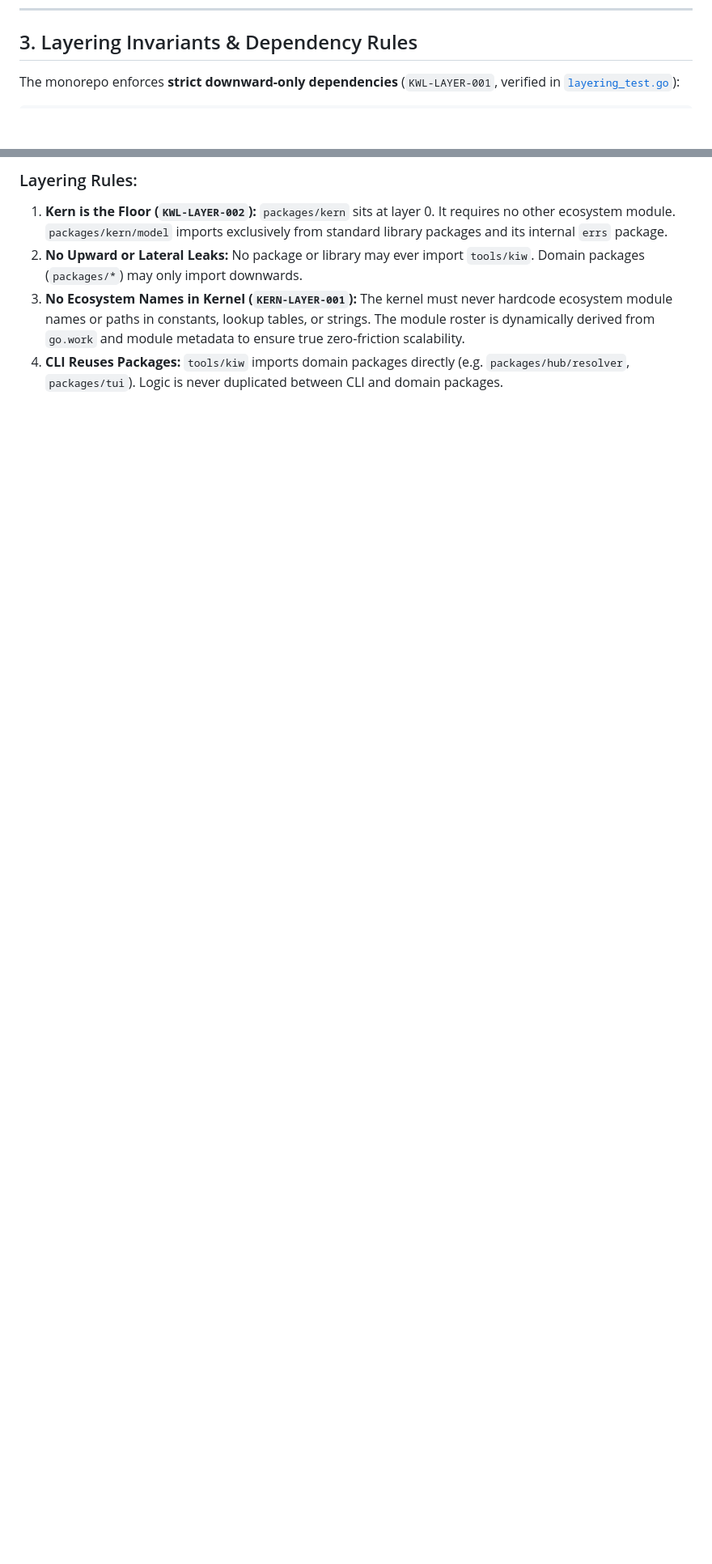
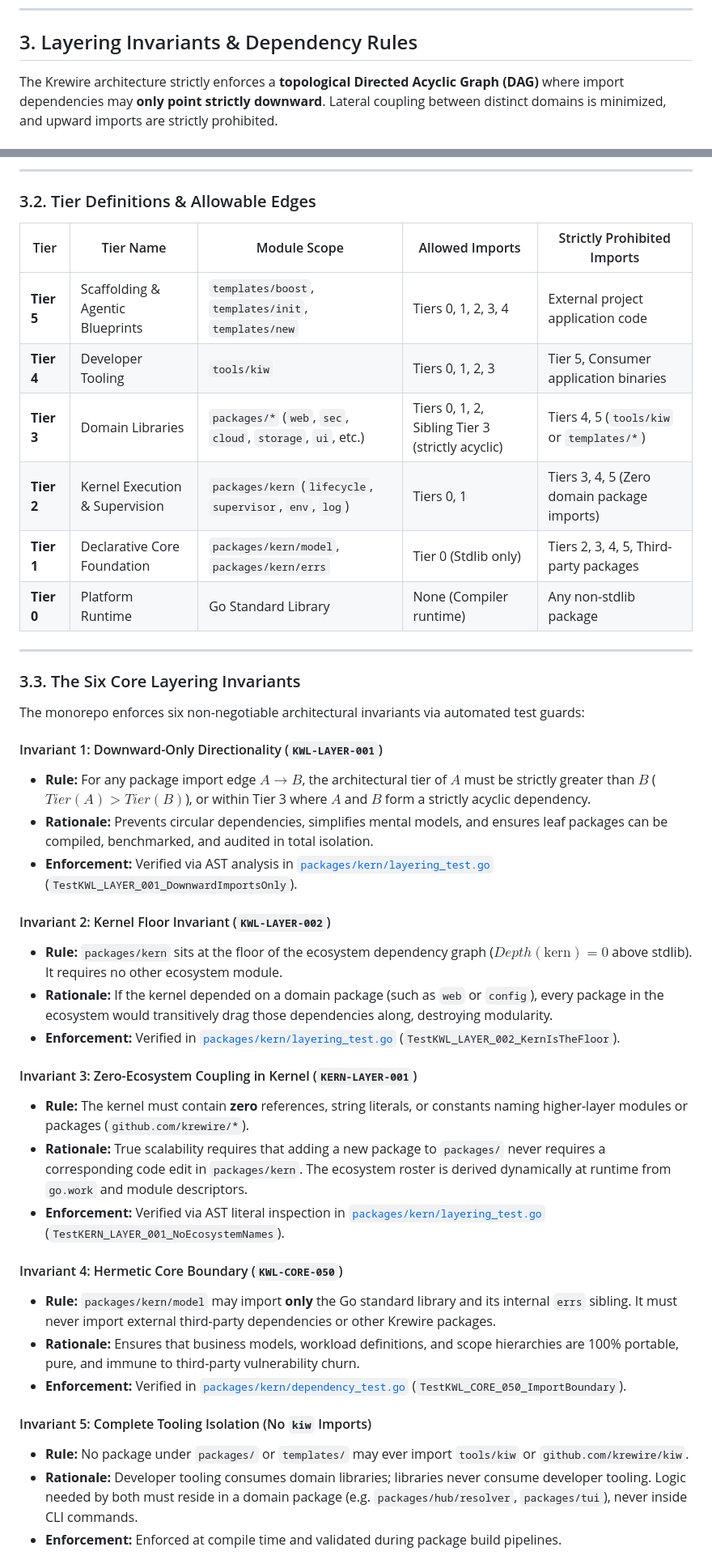
Before and after one commit to krewire/krewire, a Markdown page: docs/foundation/architecture.md, 2 parts joined by grey strips. Shown at 81% size. Drawn GitHub-style; blank space fills up the shorter version.

Commit message:
docs(architecture): define and strengthen layering tier hierarchy and invariants

````diff
--- a/docs/foundation/architecture.md
+++ b/docs/foundation/architecture.md
@@ -55,5 +55,5 @@ krewire/
 
 ## 3. Layering Invariants & Dependency Rules
 
-The monorepo enforces **strict downward-only dependencies** (`KWL-LAYER-001`, verified in [`layering_test.go`](../../packages/kern/layering_test.go)):
+The Krewire architecture strictly enforces a **topological Directed Acyclic Graph (DAG)** where import dependencies may **only point strictly downward**. Lateral coupling between distinct domains is minimized, and upward imports are strictly prohibited.
 
@@ -74,7 +102,46 @@ Go Standard Library
 ```
 
-### Layering Rules:
-1. **Kern is the Floor (`KWL-LAYER-002`):** `packages/kern` sits at layer 0. It requires no other ecosystem module. `packages/kern/model` imports exclusively from standard library packages and its internal `errs` package.
-2. **No Upward or Lateral Leaks:** No package or library may ever import `tools/kiw`. Domain packages (`packages/*`) may only import downwards.
-3. **No Ecosystem Names in Kernel (`KERN-LAYER-001`):** The kernel must never hardcode ecosystem module names or paths in constants, lookup tables, or strings. The module roster is dynamically derived from `go.work` and module metadata to ensure true zero-friction scalability.
-4. **CLI Reuses Packages:** `tools/kiw` imports domain packages directly (e.g. `packages/hub/resolver`, `packages/tui`). Logic is never duplicated between CLI and domain packages.
+---
+
+### 3.2. Tier Definitions & Allowable Edges
+
+| Tier | Tier Name | Module Scope | Allowed Imports | Strictly Prohibited Imports |
+|---|---|---|---|---|
+| **Tier 5** | Scaffolding & Agentic Blueprints | `templates/boost`, `templates/init`, `templates/new` | Tiers 0, 1, 2, 3, 4 | External project application code |
+| **Tier 4** | Developer Tooling | `tools/kiw` | Tiers 0, 1, 2, 3 | Tier 5, Consumer application binaries |
+| **Tier 3** | Domain Libraries | `packages/*` (`web`, `sec`, `cloud`, `storage`, `ui`, etc.) | Tiers 0, 1, 2, Sibling Tier 3 (strictly acyclic) | Tiers 4, 5 (`tools/kiw` or `templates/*`) |
+| **Tier 2** | Kernel Execution & Supervision | `packages/kern` (`lifecycle`, `supervisor`, `env`, `log`) | Tiers 0, 1 | Tiers 3, 4, 5 (Zero domain package imports) |
+| **Tier 1** | Declarative Core Foundation | `packages/kern/model`, `packages/kern/errs` | Tier 0 (Stdlib only) | Tiers 2, 3, 4, 5, Third-party packages |
+| **Tier 0** | Platform Runtime | Go Standard Library | None (Compiler runtime) | Any non-stdlib package |
+
+---
+
+### 3.3. The Six Core Layering Invariants
+
+The monorepo enforces six non-negotiable architectural invariants via automated test guards:
+
+#### Invariant 1: Downward-Only Directionality (`KWL-LAYER-001`)
+- **Rule:** For any package import edge $A \rightarrow B$, the architectural tier of $A$ must be strictly greater than $B$ ($Tier(A) > Tier(B)$), or within Tier 3 where $A$ and $B$ form a strictly acyclic dependency.
+- **Rationale:** Prevents circular dependencies, simplifies mental models, and ensures leaf packages can be compiled, benchmarked, and audited in total isolation.
+- **Enforcement:** Verified via AST analysis in [`packages/kern/layering_test.go`](../../packages/kern/layering_test.go#L202) (`TestKWL_LAYER_001_DownwardImportsOnly`).
+
+#### Invariant 2: Kernel Floor Invariant (`KWL-LAYER-002`)
+- **Rule:** `packages/kern` sits at the floor of the ecosystem dependency graph ($Depth(\text{kern}) = 0$ above stdlib). It requires no other ecosystem module.
+- **Rationale:** If the kernel depended on a domain package (such as `web` or `config`), every package in the ecosystem would transitively drag those dependencies along, destroying modularity.
+- **Enforcement:** Verified in [`packages/kern/layering_test.go`](../../packages/kern/layering_test.go#L240) (`TestKWL_LAYER_002_KernIsTheFloor`).
+
+#### Invariant 3: Zero-Ecosystem Coupling in Kernel (`KERN-LAYER-001`)
+- **Rule:** The kernel must contain **zero** references, string literals, or constants naming higher-layer modules or packages (`github.com/krewire/*`).
+- **Rationale:** True scalability requires that adding a new package to `packages/` never requires a corresponding code edit in `packages/kern`. The ecosystem roster is derived dynamically at runtime from `go.work` and module descriptors.
+- **Enforcement:** Verified via AST literal inspection in [`packages/kern/layering_test.go`](../../packages/kern/layering_test.go#L265) (`TestKERN_LAYER_001_NoEcosystemNames`).
+
+#### Invariant 4: Hermetic Core Boundary (`KWL-CORE-050`)
+- **Rule:** `packages/kern/model` may import **only** the Go standard library and its internal `errs` sibling. It must never import external third-party dependencies or other Krewire packages.
+- **Rationale:** Ensures that business models, workload definitions, and scope hierarchies are 100% portable, pure, and immune to third-party vulnerability churn.
+- **Enforcement:** Verified in [`packages/kern/dependency_test.go`](../../packages/kern/dependency_test.go#L18) (`TestKWL_CORE_050_ImportBoundary`).
+
+#### Invariant 5: Complete Tooling Isolation (No `kiw` Imports)
+- **Rule:** No package under `packages/` or `templates/` may ever import `tools/kiw` or `github.com/krewire/kiw`.
+- **Rationale:** Developer tooling consumes domain libraries; libraries never consume developer tooling. Logic needed by both must reside in a domain package (e.g. `packages/hub/resolver`, `packages/tui`), never inside CLI commands.
+- **Enforcement:** Enforced at compile time and validated during package build pipelines.
+
````
Also changed, not shown: other parts of docs/foundation/architecture.md (+46 -14 lines).
